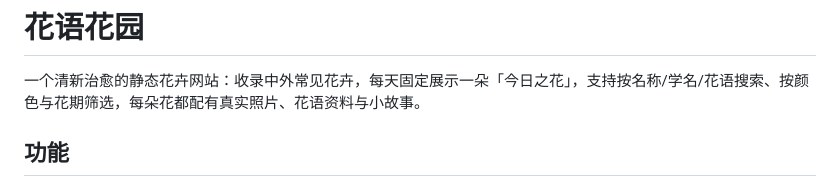
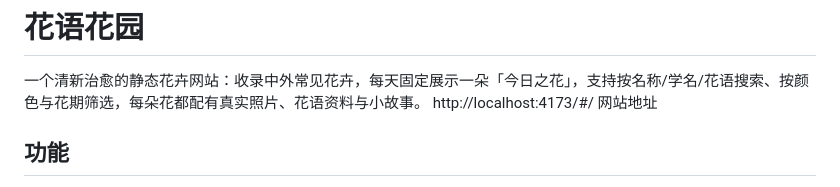
Before and after one commit to canglan0228/flower-garden, a Markdown page: README.md, the part around the change. Drawn GitHub-style.

Commit message:
Add website link to README
Added website link to README for easy access.

```diff
--- a/README.md
+++ b/README.md
@@ -1,6 +1,7 @@
 # 花语花园
 
 一个清新治愈的静态花卉网站：收录中外常见花卉，每天固定展示一朵「今日之花」，支持按名称/学名/花语搜索、按颜色与花期筛选，每朵花都配有真实照片、花语资料与小故事。
+http://localhost:4173/#/  网站地址
 
 ## 功能
 
```
